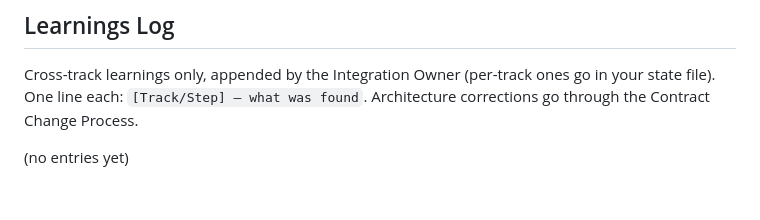
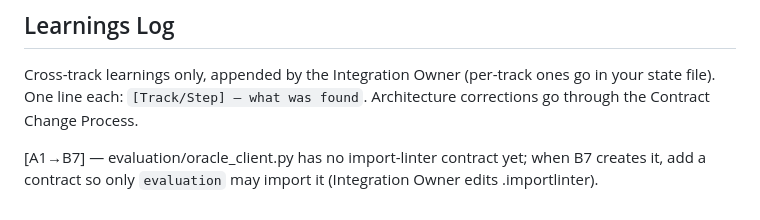
Before and after one commit to hselin-iar/nakabandi, a Markdown page: AGENTS.md, the part around the change. Drawn GitHub-style.

Commit message:
docs: log oracle-client contract for B7
Co-Authored-By: Claude Sonnet 5 <noreply@anthropic.com>

```diff
--- a/AGENTS.md
+++ b/AGENTS.md
@@ -294,4 +294,4 @@ Ending:   update your state file, note PAUSED_AT, tell your track owner, stop cl
 Cross-track learnings only, appended by the Integration Owner (per-track ones go in your state file).
 One line each: `[Track/Step] — what was found`. Architecture corrections go through the Contract Change Process.
 
-(no entries yet)
+[A1→B7] — evaluation/oracle_client.py has no import-linter contract yet; when B7 creates it, add a contract so only `evaluation` may import it (Integration Owner edits .importlinter).
```
